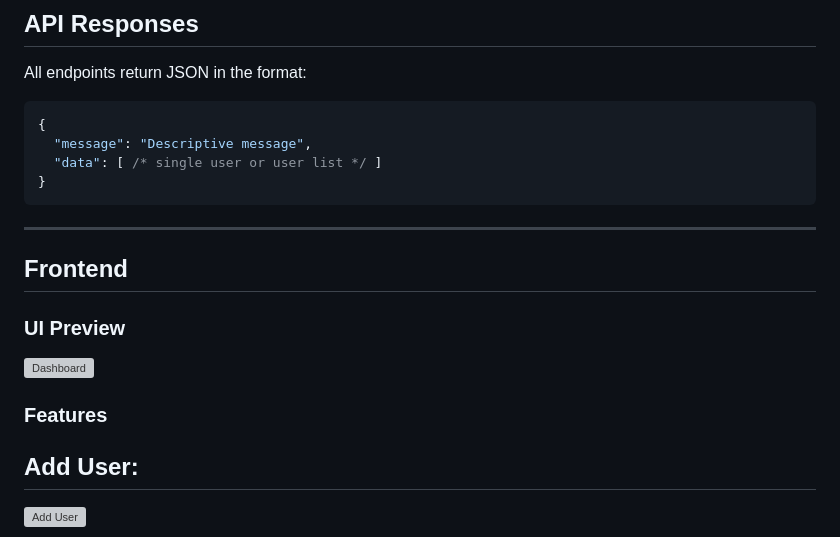
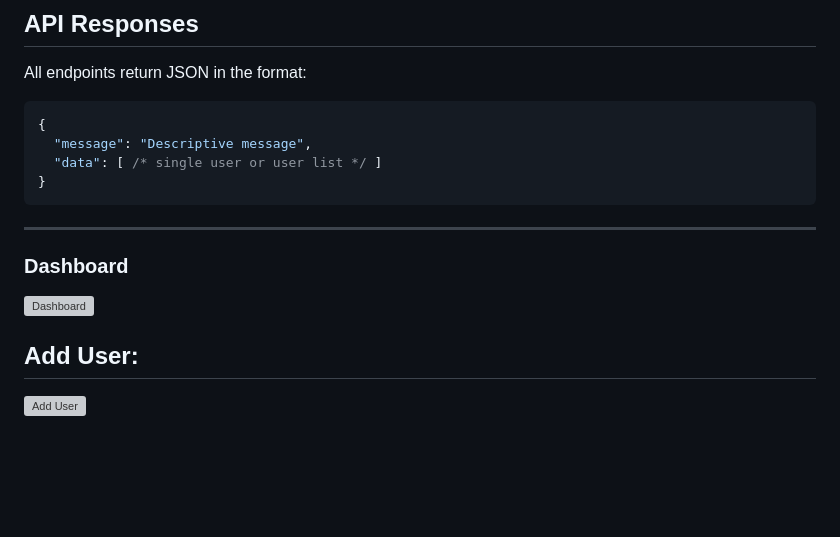
Before and after one commit to YashRohan07/User-Management-System, a Markdown page: README.md, the part around the change. Rendered like a GitHub page; blank space fills up the shorter version; grey boxes are pictures that could not be loaded.

```diff
--- a/README.md
+++ b/README.md
@@ -113,13 +113,10 @@ All endpoints return JSON in the format:
 
 ---
 
-## **Frontend**
 
-### **UI Preview**
+### **Dashboard**
 
 <img width="1366" alt="Dashboard" src="https://github.com/user-attachments/assets/5c214f99-3310-43bb-a4b8-e350f32437a8" />
-
-### **Features**
 
 ## **Add User:**
 <img width="1366" alt="Add User" src="https://github.com/user-attachments/assets/e7b80694-7f75-4dfa-89ab-3d98a59c698c" />
```
